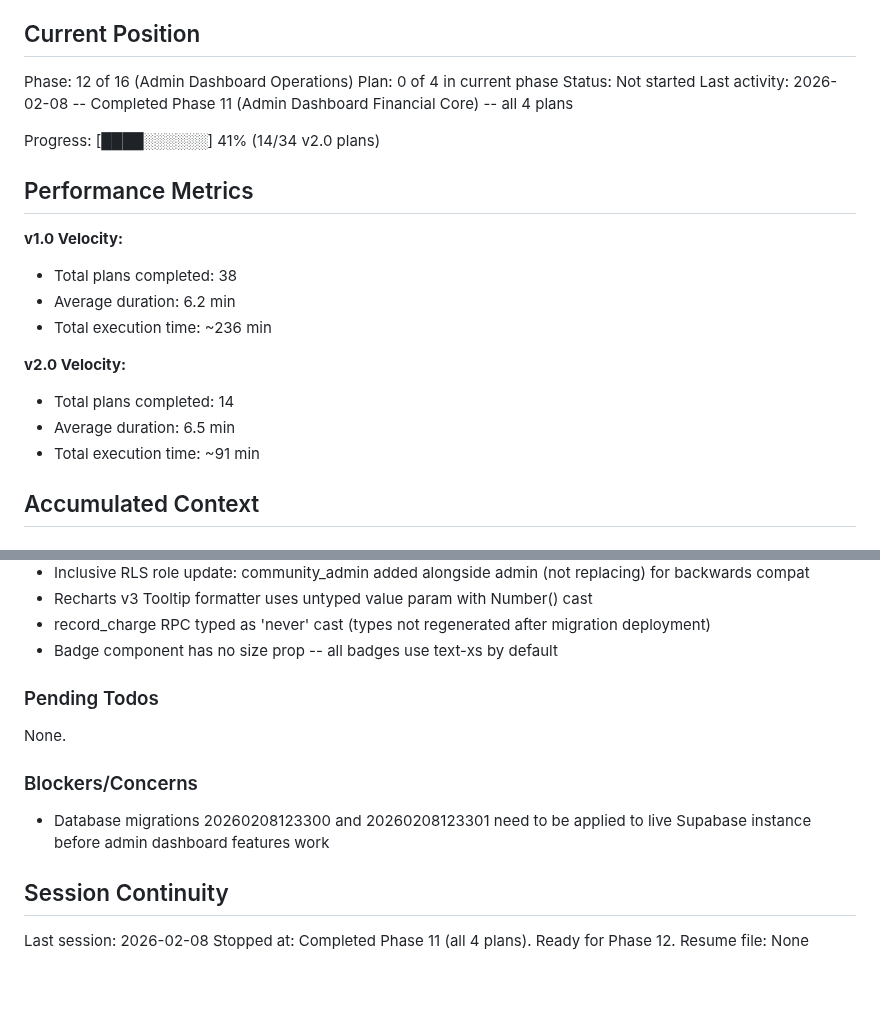
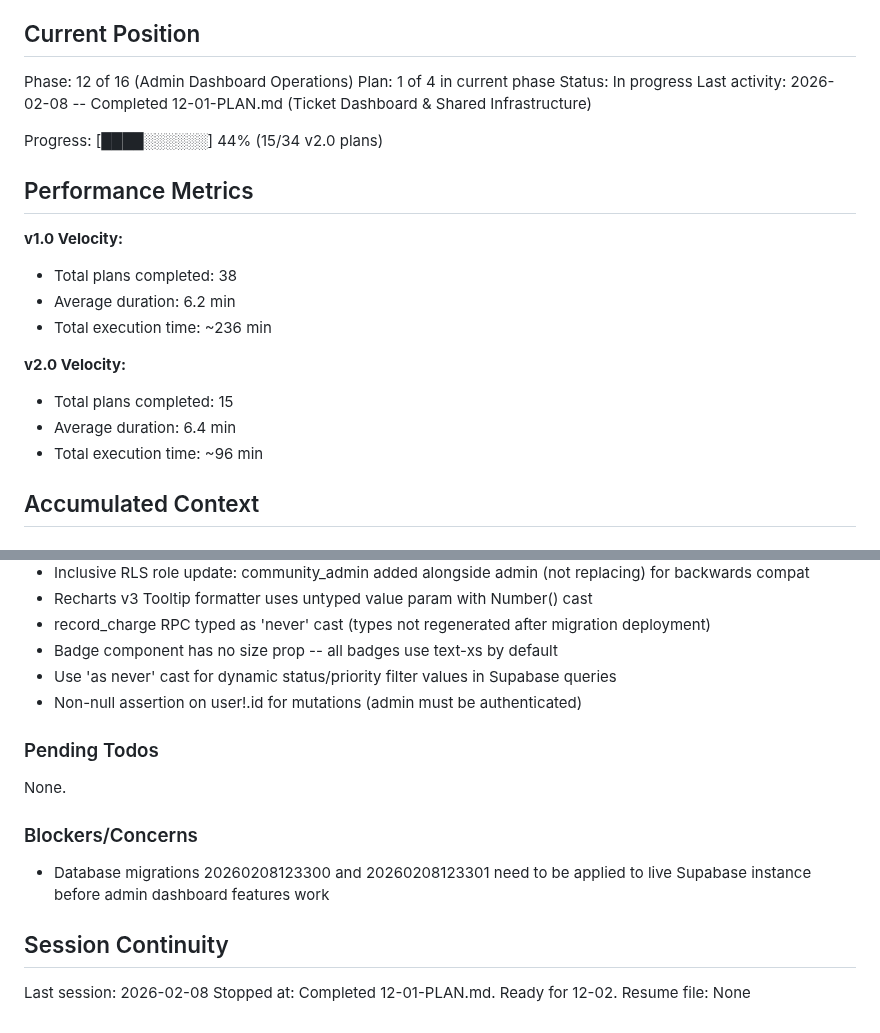
Before and after one commit to LoGebo/colony, a Markdown page: .planning/STATE.md, 2 parts joined by grey strips. Rendered like a GitHub page; blank space fills up the shorter version.

Commit message:
docs(12-01): complete ticket dashboard plan
Tasks completed: 2/2
- Add shared query key factories and update sidebar navigation
- Create ticket hooks, components, and page routes

SUMMARY: .planning/phases/12-admin-dashboard-operations/12-01-SUMMARY.md

```diff
--- a/.planning/STATE.md
+++ b/.planning/STATE.md
@@ -10,11 +10,11 @@ See: .planning/PROJECT.md (updated 2026-02-07)
 ## Current Position
 
 Phase: 12 of 16 (Admin Dashboard Operations)
-Plan: 0 of 4 in current phase
-Status: Not started
-Last activity: 2026-02-08 -- Completed Phase 11 (Admin Dashboard Financial Core) -- all 4 plans
+Plan: 1 of 4 in current phase
+Status: In progress
+Last activity: 2026-02-08 -- Completed 12-01-PLAN.md (Ticket Dashboard & Shared Infrastructure)
 
-Progress: [████░░░░░░] 41% (14/34 v2.0 plans)
+Progress: [████░░░░░░] 44% (15/34 v2.0 plans)
 
 ## Performance Metrics
 
@@ -24,9 +24,9 @@ Progress: [████░░░░░░] 41% (14/34 v2.0 plans)
 - Total execution time: ~236 min
 
 **v2.0 Velocity:**
-- Total plans completed: 14
-- Average duration: 6.5 min
-- Total execution time: ~91 min
+- Total plans completed: 15
+- Average duration: 6.4 min
+- Total execution time: ~96 min
 
 ## Accumulated Context
 
@@ -68,6 +68,8 @@ New v2.0 decisions:
 - Recharts v3 Tooltip formatter uses untyped value param with Number() cast
 - record_charge RPC typed as 'never' cast (types not regenerated after migration deployment)
 - Badge component has no size prop -- all badges use text-xs by default
+- Use 'as never' cast for dynamic status/priority filter values in Supabase queries
+- Non-null assertion on user!.id for mutations (admin must be authenticated)
 
 ### Pending Todos
 
@@ -80,5 +82,5 @@ None.
 ## Session Continuity
 
 Last session: 2026-02-08
-Stopped at: Completed Phase 11 (all 4 plans). Ready for Phase 12.
+Stopped at: Completed 12-01-PLAN.md. Ready for 12-02.
 Resume file: None
```
Also changed, not shown: 1 other file.
